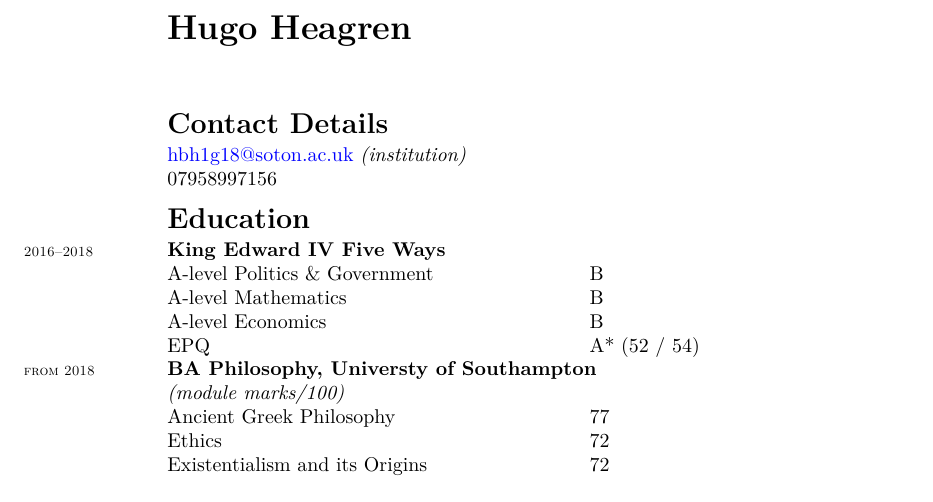
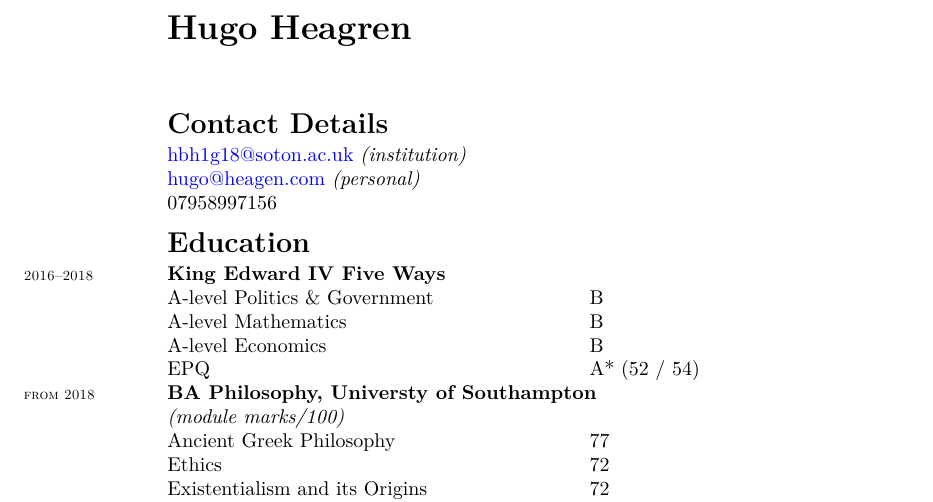
Before and after one commit to Hugo-Heagren/CV-and-website, a LaTeX CV (cv.tex): part of the page, cut so that both start at the same text. Compiled offline with XeLaTeX.

Commit message:
POLISH AND CORRECT

```diff
--- a/cv.tex
+++ b/cv.tex
@@ -30,7 +28,7 @@
 % Email (commands) {{{3
 \newcommand{\email}[1]{&%
     \IfEqCase{#1}{%
-	    {personal}{\href{mailto:\personal}{\personal} \textit{(institution)}\\}
+	    {personal}{\href{mailto:\personal}{\personal} \textit{(personal)}\\}
 	    {academic}{\href{mailto:\academic}{\academic} \textit{(institution)}\\}
     }[\PackageError{email}{Undefined option to email: #1}{}]%
 }
@@ -72,6 +71,7 @@
 
 \section{Contact Details}
 \email{academic}
+\email{personal}
 \phone
 
 \section{Education}
```
Also changed, not shown: cv.tex (8 more changed lines).
